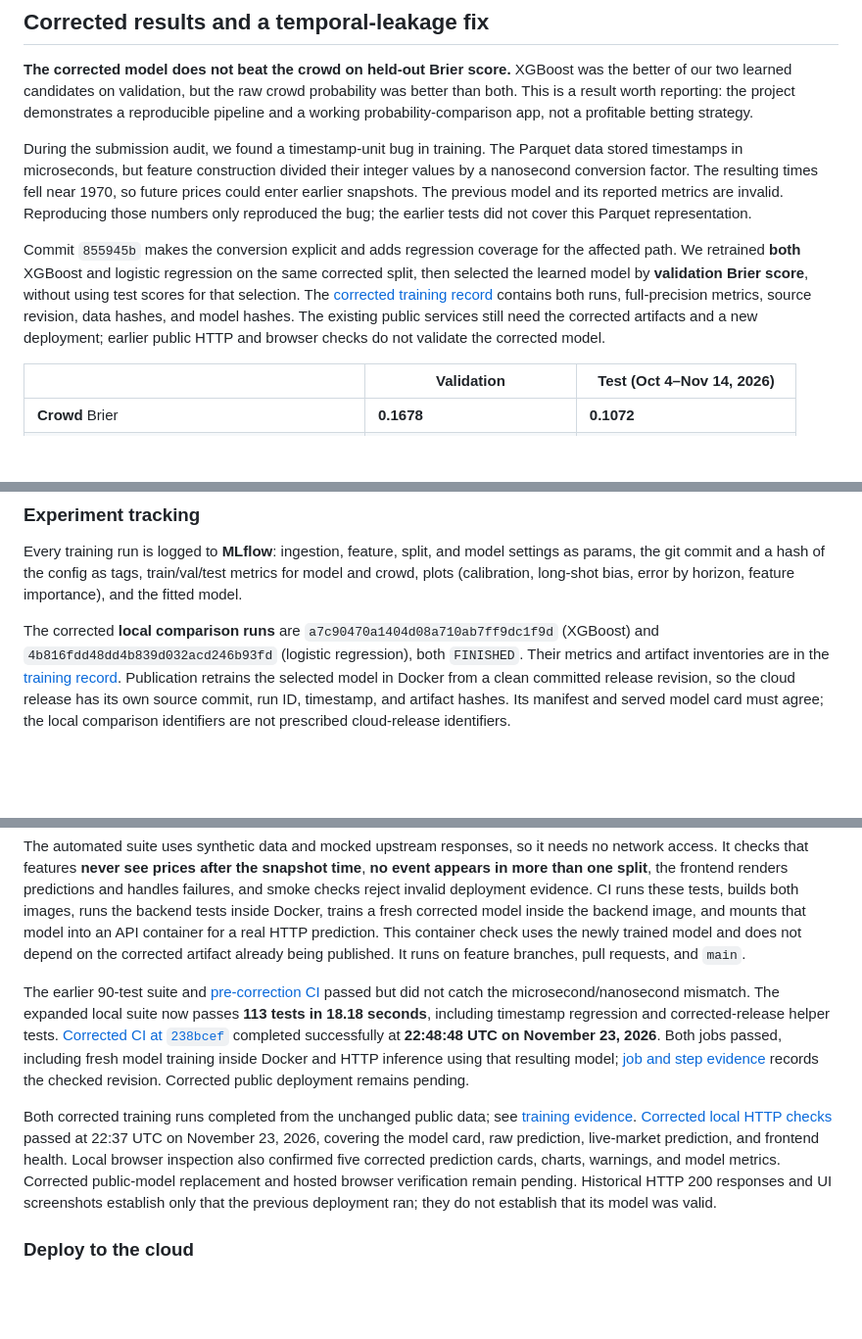
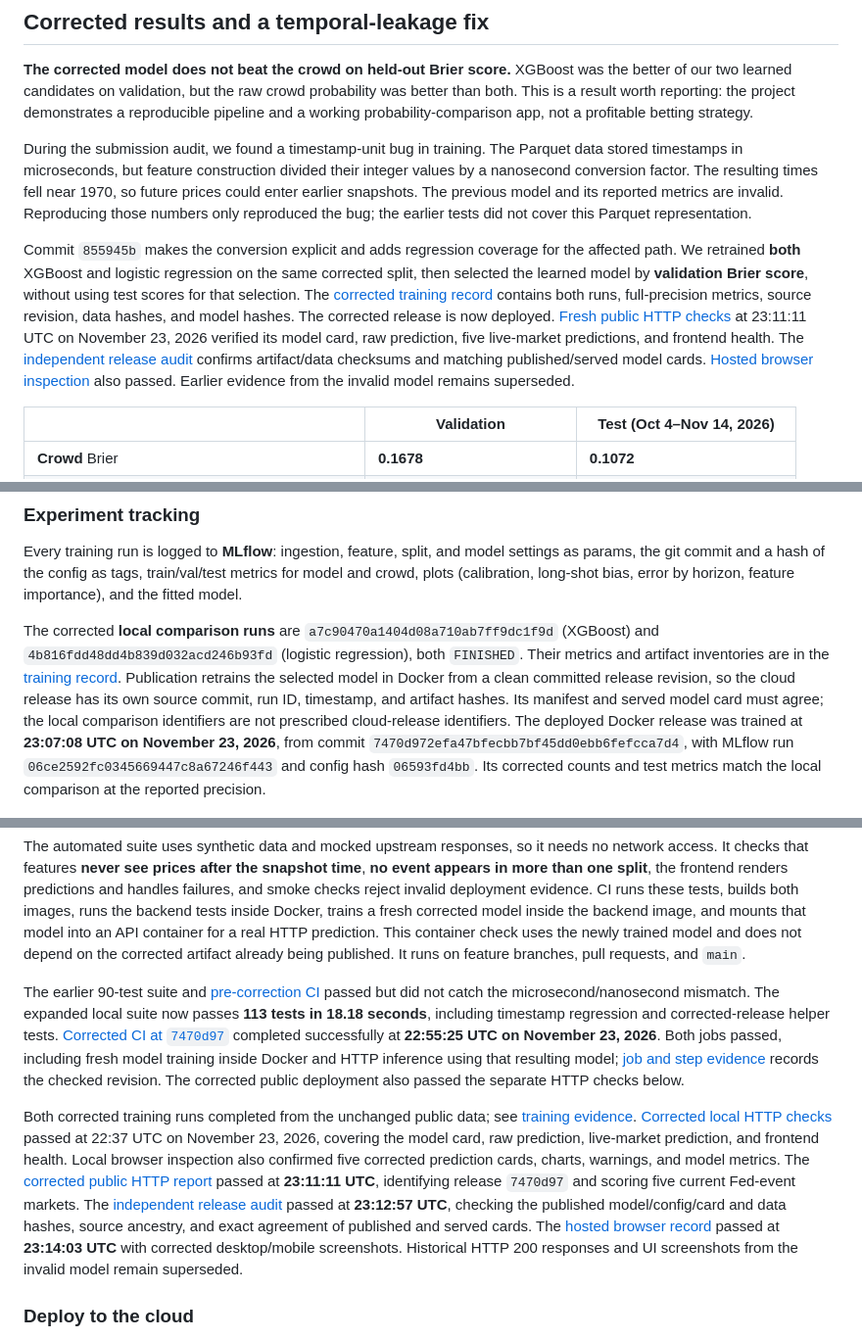
Before and after one commit to hmccormack1/beat-the-crowd, a Markdown page: README.md, 3 parts joined by grey strips. Shown at 98% size. GitHub-like rendering; blank space fills up the shorter version.

```diff
--- a/README.md
+++ b/README.md
@@ -22,7 +22,7 @@ Paste any live Polymarket link into the app and it shows you the crowd's probabi
 
 During the submission audit, we found a timestamp-unit bug in training. The Parquet data stored timestamps in microseconds, but feature construction divided their integer values by a nanosecond conversion factor. The resulting times fell near 1970, so future prices could enter earlier snapshots. The previous model and its reported metrics are invalid. Reproducing those numbers only reproduced the bug; the earlier tests did not cover this Parquet representation.
 
-Commit `855945b` makes the conversion explicit and adds regression coverage for the affected path. We retrained **both** XGBoost and logistic regression on the same corrected split, then selected the learned model by **validation Brier score**, without using test scores for that selection. The [corrected training record](docs/training-verification.json) contains both runs, full-precision metrics, source revision, data hashes, and model hashes. The existing public services still need the corrected artifacts and a new deployment; earlier public HTTP and browser checks do not validate the corrected model.
+Commit `855945b` makes the conversion explicit and adds regression coverage for the affected path. We retrained **both** XGBoost and logistic regression on the same corrected split, then selected the learned model by **validation Brier score**, without using test scores for that selection. The [corrected training record](docs/training-verification.json) contains both runs, full-precision metrics, source revision, data hashes, and model hashes. The corrected release is now deployed. [Fresh public HTTP checks](docs/deployment-verification.json) at 23:11:11 UTC on November 23, 2026 verified its model card, raw prediction, five live-market predictions, and frontend health. The [independent release audit](docs/release-verification.json) confirms artifact/data checksums and matching published/served model cards. [Hosted browser inspection](docs/browser-verification.json) also passed. Earlier evidence from the invalid model remains superseded.
 
 | | Validation | Test (Oct 4–Nov 14, 2026) |
 |---|---|---|
@@ -122,7 +122,7 @@ We score everything twice, once for the model and once for the crowd (the raw ma
 
 Every training run is logged to **MLflow**: ingestion, feature, split, and model settings as params, the git commit and a hash of the config as tags, train/val/test metrics for model and crowd, plots (calibration, long-shot bias, error by horizon, feature importance), and the fitted model.
 
-The corrected **local comparison runs** are `a7c90470a1404d08a710ab7ff9dc1f9d` (XGBoost) and `4b816fdd48dd4b839d032acd246b93fd` (logistic regression), both `FINISHED`. Their metrics and artifact inventories are in the [training record](docs/training-verification.json). Publication retrains the selected model in Docker from a clean committed release revision, so the cloud release has its own source commit, run ID, timestamp, and artifact hashes. Its manifest and served model card must agree; the local comparison identifiers are not prescribed cloud-release identifiers.
+The corrected **local comparison runs** are `a7c90470a1404d08a710ab7ff9dc1f9d` (XGBoost) and `4b816fdd48dd4b839d032acd246b93fd` (logistic regression), both `FINISHED`. Their metrics and artifact inventories are in the [training record](docs/training-verification.json). Publication retrains the selected model in Docker from a clean committed release revision, so the cloud release has its own source commit, run ID, timestamp, and artifact hashes. Its manifest and served model card must agree; the local comparison identifiers are not prescribed cloud-release identifiers. The deployed Docker release was trained at **23:07:08 UTC on November 23, 2026**, from commit `7470d972efa47bfecbb7bf45dd0ebb6fefcca7d4`, with MLflow run `06ce2592fc0345669447c8a67246f443` and config hash `06593fd4bb`. Its corrected counts and test metrics match the local comparison at the reported precision.
 
 ![MLflow metrics for the corrected local XGBoost comparison run](docs/images/mlflow-corrected.jpg)
 
@@ -242,9 +246,9 @@ pytest -q
 
 The automated suite uses synthetic data and mocked upstream responses, so it needs no network access. It checks that features **never see prices after the snapshot time**, **no event appears in more than one split**, the frontend renders predictions and handles failures, and smoke checks reject invalid deployment evidence. CI runs these tests, builds both images, runs the backend tests inside Docker, trains a fresh corrected model inside the backend image, and mounts that model into an API container for a real HTTP prediction. This container check uses the newly trained model and does not depend on the corrected artifact already being published. It runs on feature branches, pull requests, and `main`.
 
-The earlier 90-test suite and [pre-correction CI](https://github.com/hmccormack1/beat-the-crowd/actions/runs/45278554700) passed but did not catch the microsecond/nanosecond mismatch. The expanded local suite now passes **113 tests in 18.18 seconds**, including timestamp regression and corrected-release helper tests. [Corrected CI at `238bcef`](https://github.com/hmccormack1/beat-the-crowd/actions/runs/45282540880) completed successfully at **22:48:48 UTC on November 23, 2026**. Both jobs passed, including fresh model training inside Docker and HTTP inference using that resulting model; [job and step evidence](docs/ci-verification.json) records the checked revision. Corrected public deployment remains pending.
+The earlier 90-test suite and [pre-correction CI](https://github.com/hmccormack1/beat-the-crowd/actions/runs/45278554700) passed but did not catch the microsecond/nanosecond mismatch. The expanded local suite now passes **113 tests in 18.18 seconds**, including timestamp regression and corrected-release helper tests. [Corrected CI at `7470d97`](https://github.com/hmccormack1/beat-the-crowd/actions/runs/45283570027) completed successfully at **22:55:25 UTC on November 23, 2026**. Both jobs passed, including fresh model training inside Docker and HTTP inference using that resulting model; [job and step evidence](docs/ci-verification.json) records the checked revision. The corrected public deployment also passed the separate HTTP checks below.
 
-Both corrected training runs completed from the unchanged public data; see [training evidence](docs/training-verification.json). [Corrected local HTTP checks](docs/local-verification.json) passed at 22:37 UTC on November 23, 2026, covering the model card, raw prediction, live-market prediction, and frontend health. Local browser inspection also confirmed five corrected prediction cards, charts, warnings, and model metrics. Corrected public-model replacement and hosted browser verification remain pending. Historical HTTP 200 responses and UI screenshots establish only that the previous deployment ran; they do not establish that its model was valid.
+Both corrected training runs completed from the unchanged public data; see [training evidence](docs/training-verification.json). [Corrected local HTTP checks](docs/local-verification.json) passed at 22:37 UTC on November 23, 2026, covering the model card, raw prediction, live-market prediction, and frontend health. Local browser inspection also confirmed five corrected prediction cards, charts, warnings, and model metrics. The [corrected public HTTP report](docs/deployment-verification.json) passed at **23:11:11 UTC**, identifying release `7470d97` and scoring five current Fed-event markets. The [independent release audit](docs/release-verification.json) passed at **23:12:57 UTC**, checking the published model/config/card and data hashes, source ancestry, and exact agreement of published and served cards. The [hosted browser record](docs/browser-verification.json) passed at **23:14:03 UTC** with corrected desktop/mobile screenshots. Historical HTTP 200 responses and UI screenshots from the invalid model remain superseded.
 
 ### Deploy to the cloud
 
```
Also changed, not shown: other parts of README.md (+10 -6 lines), docs/deployment.md (+8 -6 lines), docs/requirements-checklist.md (+16 -15 lines), docs/images/app-live-mobile.jpg, docs/images/app-live-model.jpg, docs/images/app-live.jpg, 8 other files.
